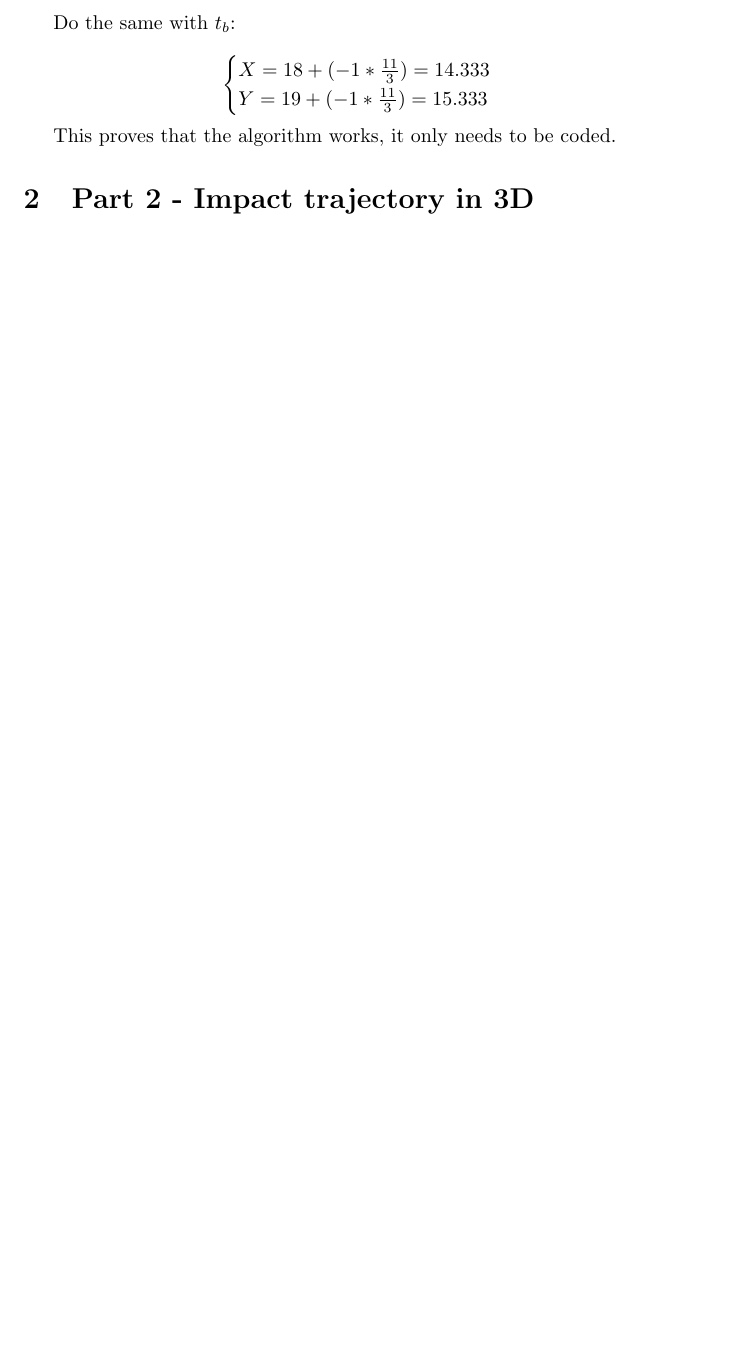
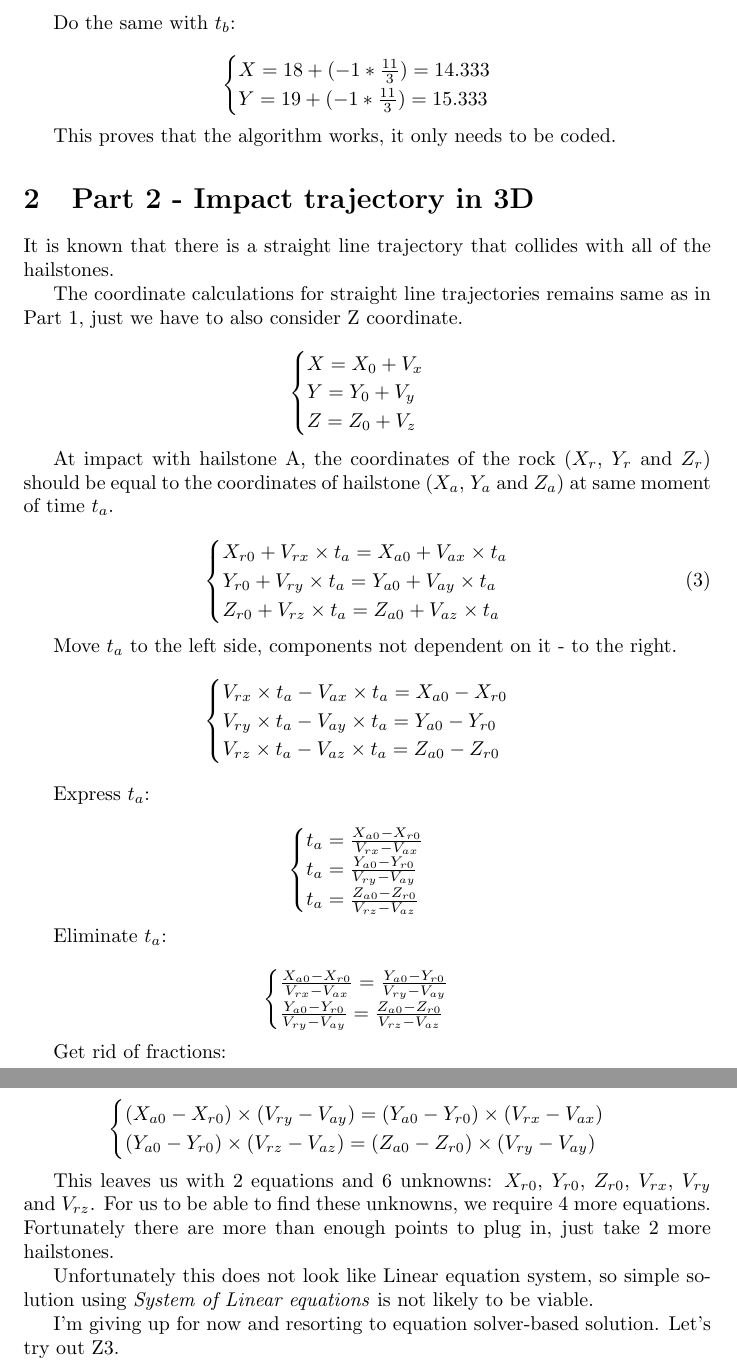
Before and after one commit to Velko/AoC_2023, a LaTeX document (24/equations.tex): part of page 4 of 4 before the commit and two parts of pages 4 and 5 of 5 after it, the two joined at a grey line, cut so that both start at the same text, the shorter picture padded with empty space. Compiled offline with pdfLaTeX.

Commit message:
Part2 solved (using Z3)

```diff
--- a/24/equations.tex
+++ b/24/equations.tex
@@ -247,6 +247,74 @@ This proves that the algorithm works, it only needs to be coded.
 
 \section{Part 2 - Impact trajectory in 3D} \label{part-2}
 
+It is known that there is a straight line trajectory that collides with all of the hailstones.
+
+The coordinate calculations for straight line trajectories remains same as in Part 1, just we have to also consider Z coordinate.
+
+\begin{displaymath}
+    \begin{cases}
+        X = X_{0} + V_{x} \\
+        Y = Y_{0} + V_{y} \\
+        Z = Z_{0} + V_{z}
+    \end{cases}
+\end{displaymath}
+
+At impact with hailstone A, the coordinates of the rock ($X_r$, $Y_r$ and $Z_r$) should be equal to the coordinates of hailstone ($X_a$, $Y_a$ and $Z_a$)
+at same moment of time $t_a$.
+
+\begin{equation}
+    \begin{cases}
+        X_{r0} + V_{rx} \times t_a = X_{a0} + V_{ax} \times t_a \\
+        Y_{r0} + V_{ry} \times t_a = Y_{a0} + V_{ay} \times t_a \\
+        Z_{r0} + V_{rz} \times t_a = Z_{a0} + V_{az} \times t_a \\
+    \end{cases}
+\end{equation}
+
+Move $t_a$ to the left side, components not dependent on it - to the right.
+\begin{displaymath}
+    \begin{cases}
+        V_{rx} \times t_a - V_{ax} \times t_a = X_{a0} - X_{r0} \\
+        V_{ry} \times t_a - V_{ay} \times t_a = Y_{a0} - Y_{r0} \\
+        V_{rz} \times t_a - V_{az} \times t_a = Z_{a0} - Z_{r0} \\
+    \end{cases}
+\end{displaymath}
+
+Express $t_a$:
+
+\begin{displaymath}
+    \begin{cases}
+        t_a = \frac{X_{a0} - X_{r0}}{V_{rx} - V_{ax}} \\
+        t_a = \frac{Y_{a0} - Y_{r0}}{V_{ry} - V_{ay}} \\
+        t_a = \frac{Z_{a0} - Z_{r0}}{V_{rz} - V_{az}} \\
+    \end{cases}
+\end{displaymath}
+
+Eliminate $t_a$:
+
+\begin{displaymath}
+    \begin{cases}
+        \frac{X_{a0} - X_{r0}}{V_{rx} - V_{ax}} = \frac{Y_{a0} - Y_{r0}}{V_{ry} - V_{ay}}\\
+        \frac{Y_{a0} - Y_{r0}}{V_{ry} - V_{ay}} = \frac{Z_{a0} - Z_{r0}}{V_{rz} - V_{az}}\\
+    \end{cases}
+\end{displaymath}
+
+
+Get rid of fractions:
+
+\begin{displaymath}
+    \begin{cases}
+        (X_{a0} - X_{r0}) \times (V_{ry} - V_{ay}) = (Y_{a0} - Y_{r0}) \times (V_{rx} - V_{ax})\\
+        (Y_{a0} - Y_{r0}) \times (V_{rz} - V_{az}) = (Z_{a0} - Z_{r0}) \times (V_{ry} - V_{ay})\\
+    \end{cases}
+\end{displaymath}
+
+This leaves us with 2 equations and 6 unknowns: $X_{r0}$, $Y_{r0}$, $Z_{r0}$, $V_{rx}$, $V_{ry}$ and $V_{rz}$. For us to be able to
+find these unknowns, we require 4 more equations. Fortunately there are more than enough points to plug in, just take 2 more hailstones.
+
+Unfortunately this does not look like Linear equation system, so simple solution using \emph{System of Linear equations} is not likely to be viable.
+
+I'm giving up for now and resorting to equation solver-based solution. Let's try out Z3.
+
 
 
 
```
Also changed, not shown: 1 other file.
